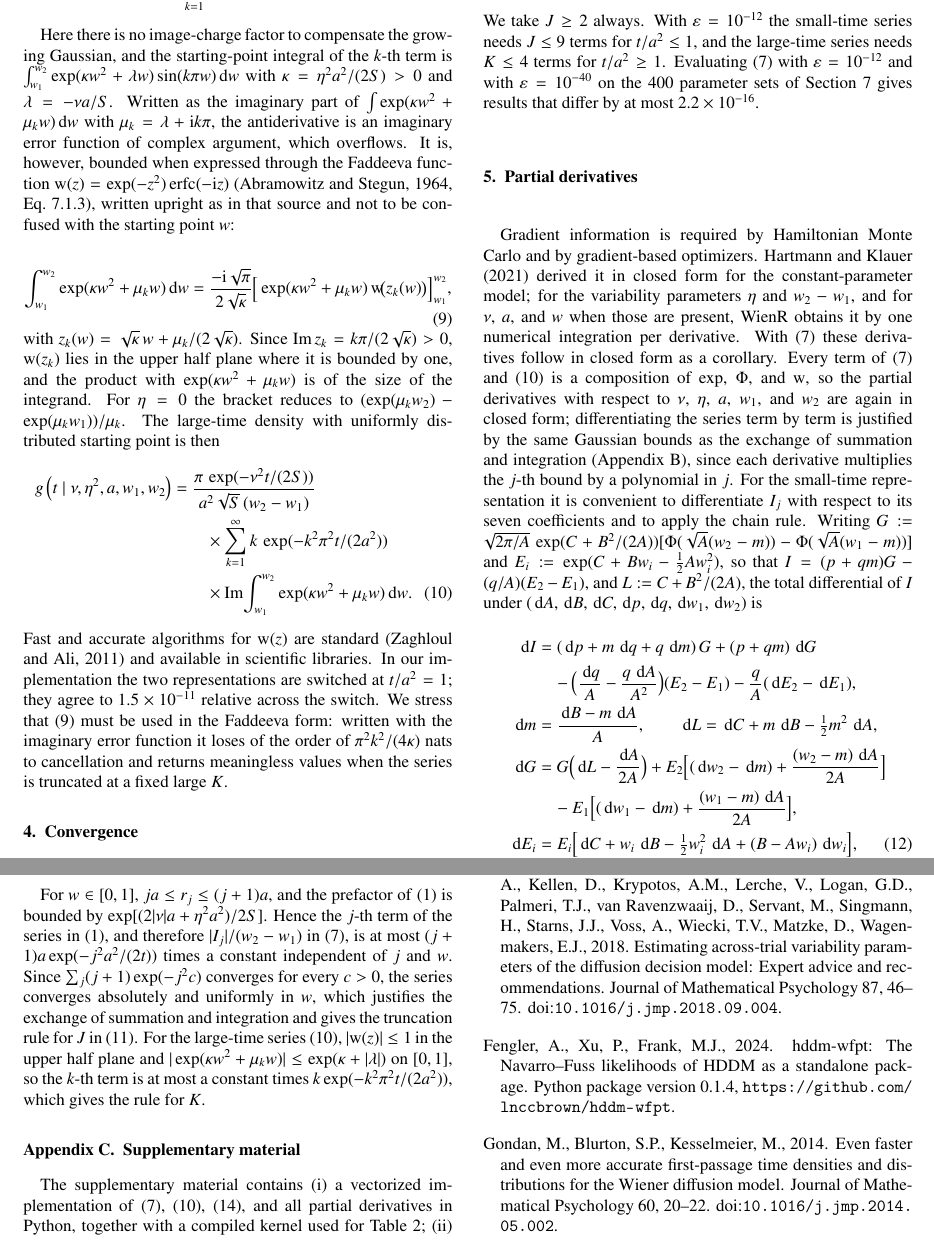
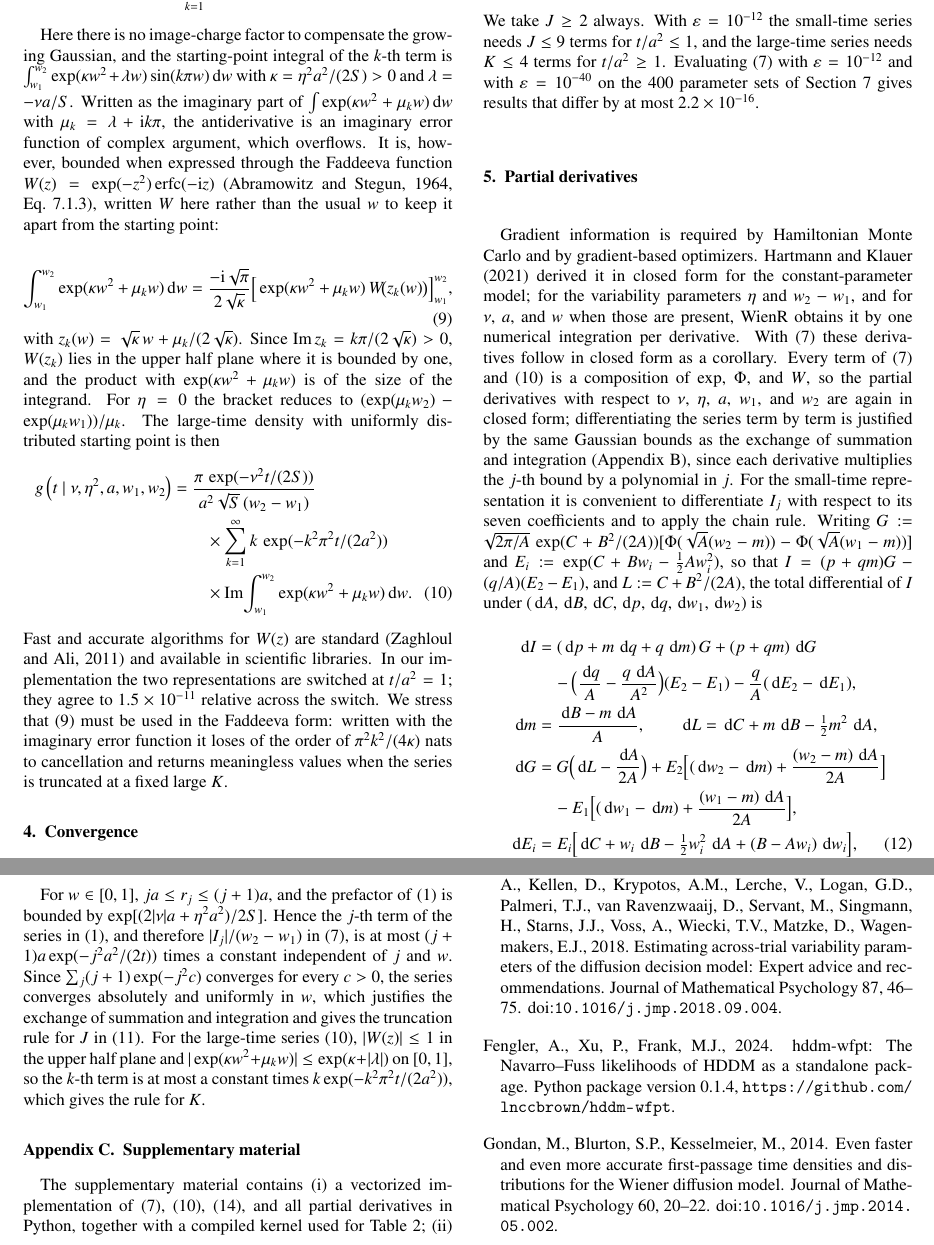
Before and after one commit to kiante-fernandez/ddm-starting-point-closed-form, a LaTeX paper (paper/main.tex): two parts of pages 3 and 6 of 7, joined at a grey line, cut so that both start at the same text. Compiled offline with pdfLaTeX.

Commit message:
Faddeeva function written W(z) to avoid clash with the starting point w

```diff
--- a/paper/main.tex
+++ b/paper/main.tex
@@ -114,16 +114,16 @@ g\left(t \mid \nu, \eta^2, a, w\right)
 \label{eq:large}
 \end{align}
 \begin{sloppypar}
-Here there is no image-charge factor to compensate the growing Gaussian, and the starting-point integral of the $k$-th term is $\int_{w_1}^{w_2} \exp(\kappa w^2 + \lambda w)\sin(k\pi w)\dd w$ with $\kappa = \eta^2 a^2/(2S) > 0$ and $\lambda = -\nu a/S$. Written as the imaginary part of $\int \exp(\kappa w^2 + \mu_k w)\dd w$ with $\mu_k = \lambda + \I k\pi$, the antiderivative is an imaginary error function of complex argument, which overflows. It is, however, bounded when expressed through the Faddeeva function $\mathrm{w}(z) = \exp(-z^2)\operatorname{erfc}(-\I z)$ \citep[Eq.~7.1.3]{AbramowitzStegun1964}, written upright as in that source and not to be confused with the starting point $w$:
+Here there is no image-charge factor to compensate the growing Gaussian, and the starting-point integral of the $k$-th term is $\int_{w_1}^{w_2} \exp(\kappa w^2 + \lambda w)\sin(k\pi w)\dd w$ with $\kappa = \eta^2 a^2/(2S) > 0$ and $\lambda = -\nu a/S$. Written as the imaginary part of $\int \exp(\kappa w^2 + \mu_k w)\dd w$ with $\mu_k = \lambda + \I k\pi$, the antiderivative is an imaginary error function of complex argument, which overflows. It is, however, bounded when expressed through the Faddeeva function $W(z) = \exp(-z^2)\operatorname{erfc}(-\I z)$ \citep[Eq.~7.1.3]{AbramowitzStegun1964}, written $W$ here rather than the usual $w$ to keep it apart from the starting point:
 \end{sloppypar}
 \begin{equation}
 \int_{w_1}^{w_2} \exp(\kappa w^2 + \mu_k w)\dd w
  = \frac{-\I\sqrt{\pi}}{2\sqrt{\kappa}}
-   \Big[\exp(\kappa w^2 + \mu_k w)\, \mathrm{w}\!\big(z_k(w)\big)\Big]_{w_1}^{w_2},
+   \Big[\exp(\kappa w^2 + \mu_k w)\, W\!\big(z_k(w)\big)\Big]_{w_1}^{w_2},
 \label{eq:faddeeva}
 \end{equation}
 with $z_k(w) = \sqrt{\kappa}\, w + \mu_k/(2\sqrt{\kappa})$.
-Since $\operatorname{Im} z_k = k\pi/(2\sqrt{\kappa}) > 0$, $\mathrm{w}(z_k)$ lies in the upper half plane where it is bounded by one, and the product with $\exp(\kappa w^2 + \mu_k w)$ is of the size of the integrand. For $\eta = 0$ the bracket reduces to $(\exp(\mu_k w_2) - \exp(\mu_k w_1))/\mu_k$. The large-time density with uniformly distributed starting point is then
+Since $\operatorname{Im} z_k = k\pi/(2\sqrt{\kappa}) > 0$, $W(z_k)$ lies in the upper half plane where it is bounded by one, and the product with $\exp(\kappa w^2 + \mu_k w)$ is of the size of the integrand. For $\eta = 0$ the bracket reduces to $(\exp(\mu_k w_2) - \exp(\mu_k w_1))/\mu_k$. The large-time density with uniformly distributed starting point is then
 \begin{align}
 g\left(t \mid \nu, \eta^2, a, w_1, w_2\right)
  &= \frac{\pi\, \exp(-\nu^2 t/(2S))}{a^2\sqrt{S}\,(w_2 - w_1)} \notag\\
@@ -131,7 +131,7 @@ g\left(t \mid \nu, \eta^2, a, w_1, w_2\right)
  &\qquad\times \operatorname{Im}\!\int_{w_1}^{w_2} \exp(\kappa w^2 + \mu_k w)\dd w .
 \label{eq:result_large}
 \end{align}
-Fast and accurate algorithms for $\mathrm{w}(z)$ are standard \citep{ZaghloulAli2011} and available in scientific libraries. In our implementation the two representations are switched at $t/a^2 = 1$; they agree to $1.5\times10^{-11}$ relative across the switch. We stress that~\eqref{eq:faddeeva} must be used in the Faddeeva form: written with the imaginary error function it loses of the order of $\pi^2 k^2/(4\kappa)$ nats to cancellation and returns meaningless values when the series is truncated at a fixed large $K$.
+Fast and accurate algorithms for $W(z)$ are standard \citep{ZaghloulAli2011} and available in scientific libraries. In our implementation the two representations are switched at $t/a^2 = 1$; they agree to $1.5\times10^{-11}$ relative across the switch. We stress that~\eqref{eq:faddeeva} must be used in the Faddeeva form: written with the imaginary error function it loses of the order of $\pi^2 k^2/(4\kappa)$ nats to cancellation and returns meaningless values when the series is truncated at a fixed large $K$.
 
 \section{Convergence}
 \label{sec:conv}
@@ -286,7 +286,7 @@ which is the integrand of~\eqref{eq:lemma}. The definite integral~\eqref{eq:lemm
 \section{Term bounds}
 \label{app:bound}
 
-For $w \in [0, 1]$, $ja \le r_j \le (j+1)a$, and the prefactor of~\eqref{eq:geta} is bounded by $\exp[(2|\nu|a + \eta^2 a^2)/2S]$. Hence the $j$-th term of the series in~\eqref{eq:geta}, and therefore $|I_j|/(w_2 - w_1)$ in~\eqref{eq:result}, is at most $(j+1)a\exp(-j^2 a^2/(2t))$ times a constant independent of $j$ and $w$. Since $\sum_j (j+1)\exp(-j^2 c)$ converges for every $c > 0$, the series converges absolutely and uniformly in $w$, which justifies the exchange of summation and integration and gives the truncation rule for $J$ in~\eqref{eq:JK}. For the large-time series~\eqref{eq:result_large}, $|\mathrm{w}(z)| \le 1$ in the upper half plane and $|\exp(\kappa w^2 + \mu_k w)| \le \exp(\kappa + |\lambda|)$ on $[0,1]$, so the $k$-th term is at most a constant times $k\exp(-k^2\pi^2 t/(2a^2))$, which gives the rule for $K$.
+For $w \in [0, 1]$, $ja \le r_j \le (j+1)a$, and the prefactor of~\eqref{eq:geta} is bounded by $\exp[(2|\nu|a + \eta^2 a^2)/2S]$. Hence the $j$-th term of the series in~\eqref{eq:geta}, and therefore $|I_j|/(w_2 - w_1)$ in~\eqref{eq:result}, is at most $(j+1)a\exp(-j^2 a^2/(2t))$ times a constant independent of $j$ and $w$. Since $\sum_j (j+1)\exp(-j^2 c)$ converges for every $c > 0$, the series converges absolutely and uniformly in $w$, which justifies the exchange of summation and integration and gives the truncation rule for $J$ in~\eqref{eq:JK}. For the large-time series~\eqref{eq:result_large}, $|W(z)| \le 1$ in the upper half plane and $|\exp(\kappa w^2 + \mu_k w)| \le \exp(\kappa + |\lambda|)$ on $[0,1]$, so the $k$-th term is at most a constant times $k\exp(-k^2\pi^2 t/(2a^2))$, which gives the rule for $K$.
 
 \section{Supplementary material}
 
```
Also changed, not shown: paper/main.tex (4 more changed lines).
